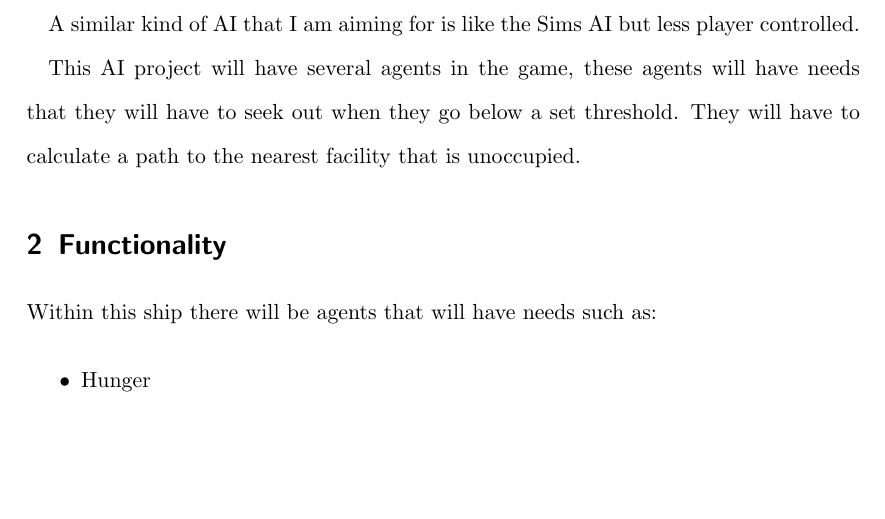
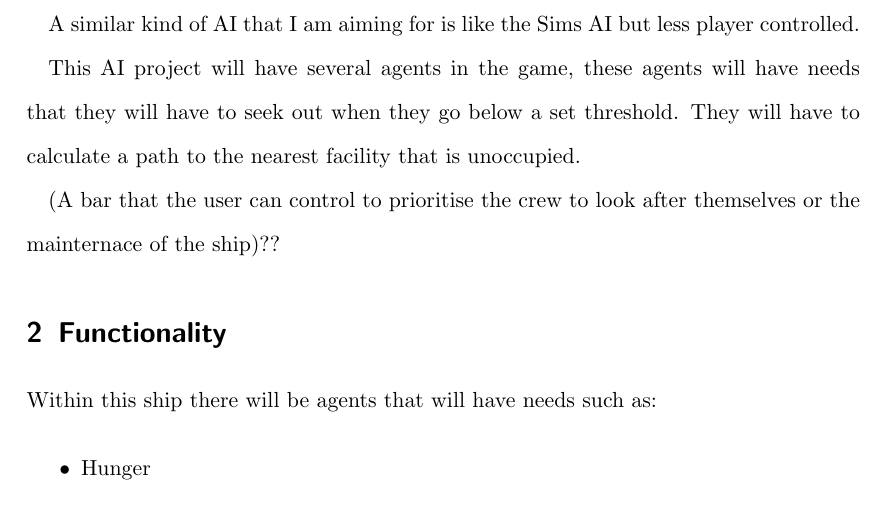
Before and after one commit to Alli1223/comp250-AI-portfolio, a LaTeX document (Proposal/comp250-proposal.tex): part of page 1 of 2, cut so that both start at the same text, the shorter picture padded with empty space. Compiled offline with pdfLaTeX.

Commit message:
Updated proposal

```diff
--- a/Proposal/comp250-proposal.tex
+++ b/Proposal/comp250-proposal.tex
@@ -34,6 +34,8 @@ A similar kind of AI that I am aiming for is like the Sims AI but less player co
 
 This AI project will have several agents in the game, these agents will have needs that they will have to seek out when they go below a set threshold.
 They will have to calculate a path to the nearest facility that is unoccupied.
+
+(A bar that the user can control to prioritise the crew to look after themselves or the mainternace of the ship)??
 
 
 \section{Functionality}
```
Also changed, not shown: Proposal/comp250-proposal.pdf.
